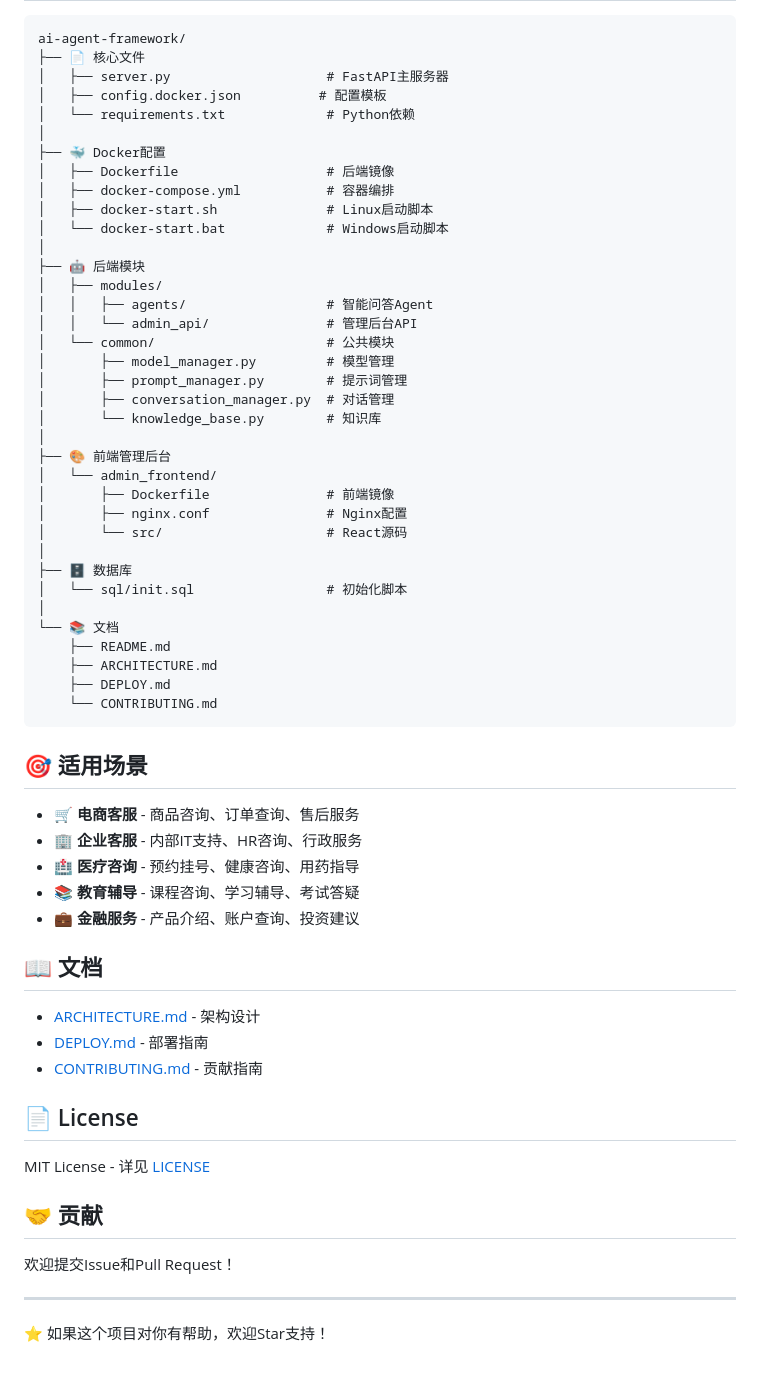
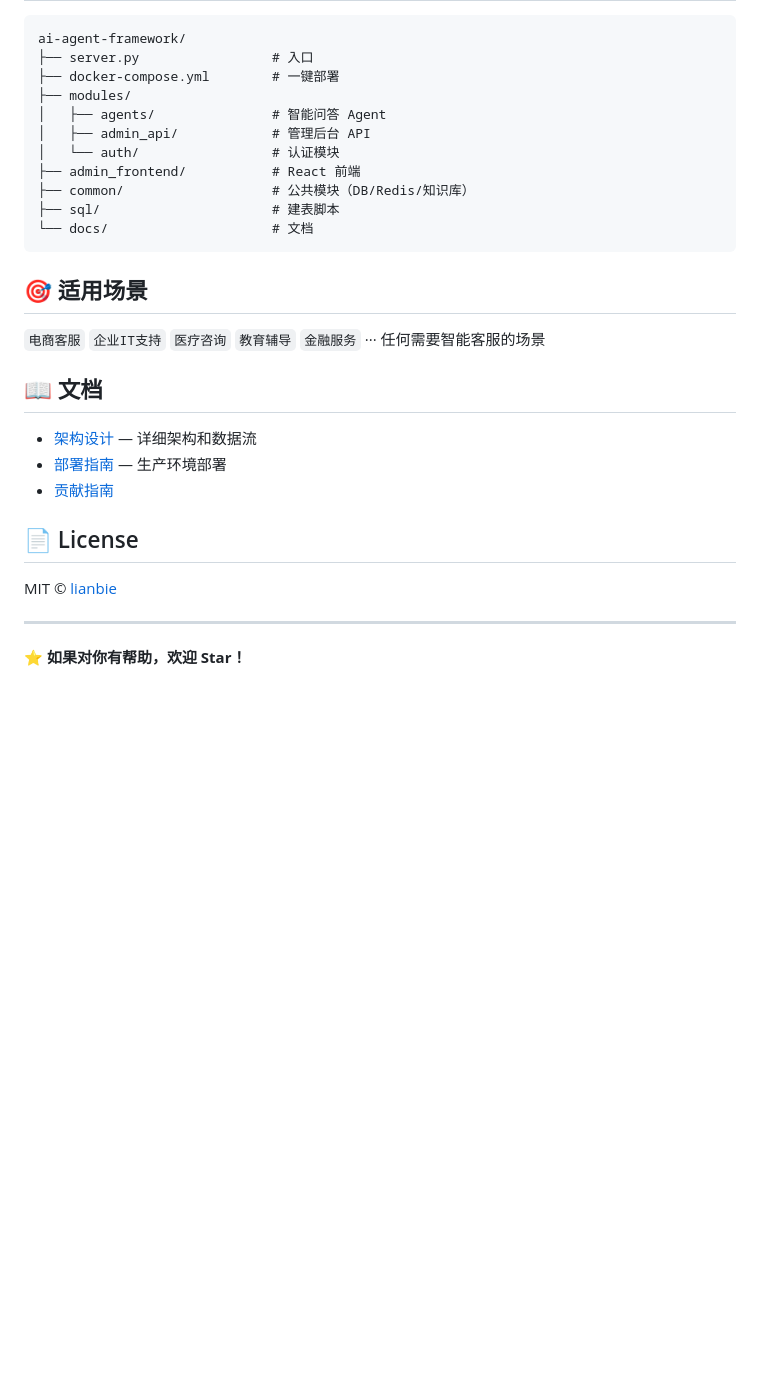
Before and after one commit to lianbie/ai-agent-framework, a Markdown page: README.md, the part around one of its changes. Rendered like a GitHub page; blank space fills up the shorter version.

````diff
--- a/README.md
+++ b/README.md
@@ -217,65 +108,32 @@ console.log(data.reply);
 
 ```
 ai-agent-framework/
-├── 📄 核心文件
-│   ├── server.py                    # FastAPI主服务器
-│   ├── config.docker.json          # 配置模板
-│   └── requirements.txt             # Python依赖
-│
-├── 🐳 Docker配置
-│   ├── Dockerfile                   # 后端镜像
-│   ├── docker-compose.yml           # 容器编排
-│   ├── docker-start.sh              # Linux启动脚本
-│   └── docker-start.bat             # Windows启动脚本
-│
-├── 🤖 后端模块
-│   ├── modules/
-│   │   ├── agents/                  # 智能问答Agent
-│   │   └── admin_api/               # 管理后台API
-│   └── common/                      # 公共模块
-│       ├── model_manager.py         # 模型管理
-│       ├── prompt_manager.py        # 提示词管理
-│       ├── conversation_manager.py  # 对话管理
-│       └── knowledge_base.py        # 知识库
-│
-├── 🎨 前端管理后台
-│   └── admin_frontend/
-│       ├── Dockerfile               # 前端镜像
-│       ├── nginx.conf               # Nginx配置
-│       └── src/                     # React源码
-│
-├── 🗄️ 数据库
-│   └── sql/init.sql                 # 初始化脚本
-│
-└── 📚 文档
-    ├── README.md
-    ├── ARCHITECTURE.md
-    ├── DEPLOY.md
-    └── CONTRIBUTING.md
+├── server.py                 # 入口
+├── docker-compose.yml        # 一键部署
+├── modules/
+│   ├── agents/               # 智能问答 Agent
+│   ├── admin_api/            # 管理后台 API
+│   └── auth/                 # 认证模块
+├── admin_frontend/           # React 前端
+├── common/                   # 公共模块（DB/Redis/知识库）
+├── sql/                      # 建表脚本
+└── docs/                     # 文档
 ```
 
 ## 🎯 适用场景
 
-- 🛒 **电商客服** - 商品咨询、订单查询、售后服务
-- 🏢 **企业客服** - 内部IT支持、HR咨询、行政服务
-- 🏥 **医疗咨询** - 预约挂号、健康咨询、用药指导
-- 📚 **教育辅导** - 课程咨询、学习辅导、考试答疑
-- 💼 **金融服务** - 产品介绍、账户查询、投资建议
+`电商客服` `企业IT支持` `医疗咨询` `教育辅导` `金融服务` ··· 任何需要智能客服的场景
 
 ## 📖 文档
 
-- [ARCHITECTURE.md](./ARCHITECTURE.md) - 架构设计
-- [DEPLOY.md](./DEPLOY.md) - 部署指南
-- [CONTRIBUTING.md](./CONTRIBUTING.md) - 贡献指南
+- [架构设计](./ARCHITECTURE.md) — 详细架构和数据流
+- [部署指南](./DEPLOY.md) — 生产环境部署
+- [贡献指南](./CONTRIBUTING.md)
 
 ## 📄 License
 
-MIT License - 详见 [LICENSE](./LICENSE)
-
-## 🤝 贡献
-
-欢迎提交Issue和Pull Request！
+MIT © [lianbie](https://github.com/lianbie)
 
 ---
 
-⭐ 如果这个项目对你有帮助，欢迎Star支持！
+⭐ **如果对你有帮助，欢迎 Star！**
````
Also changed, not shown: other parts of README.md (+79 -188 lines), README.en.md (deleted, +0 -281 lines).
